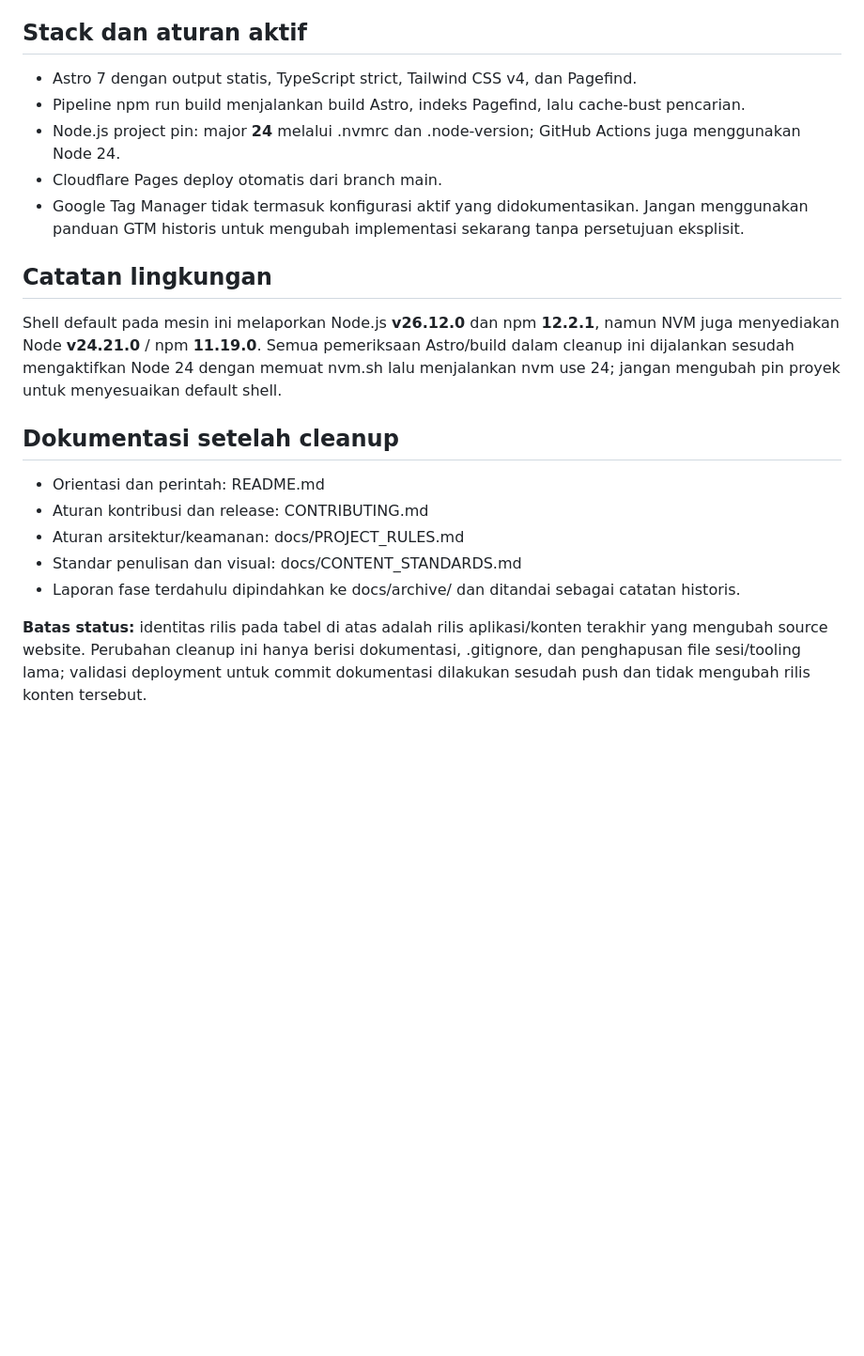
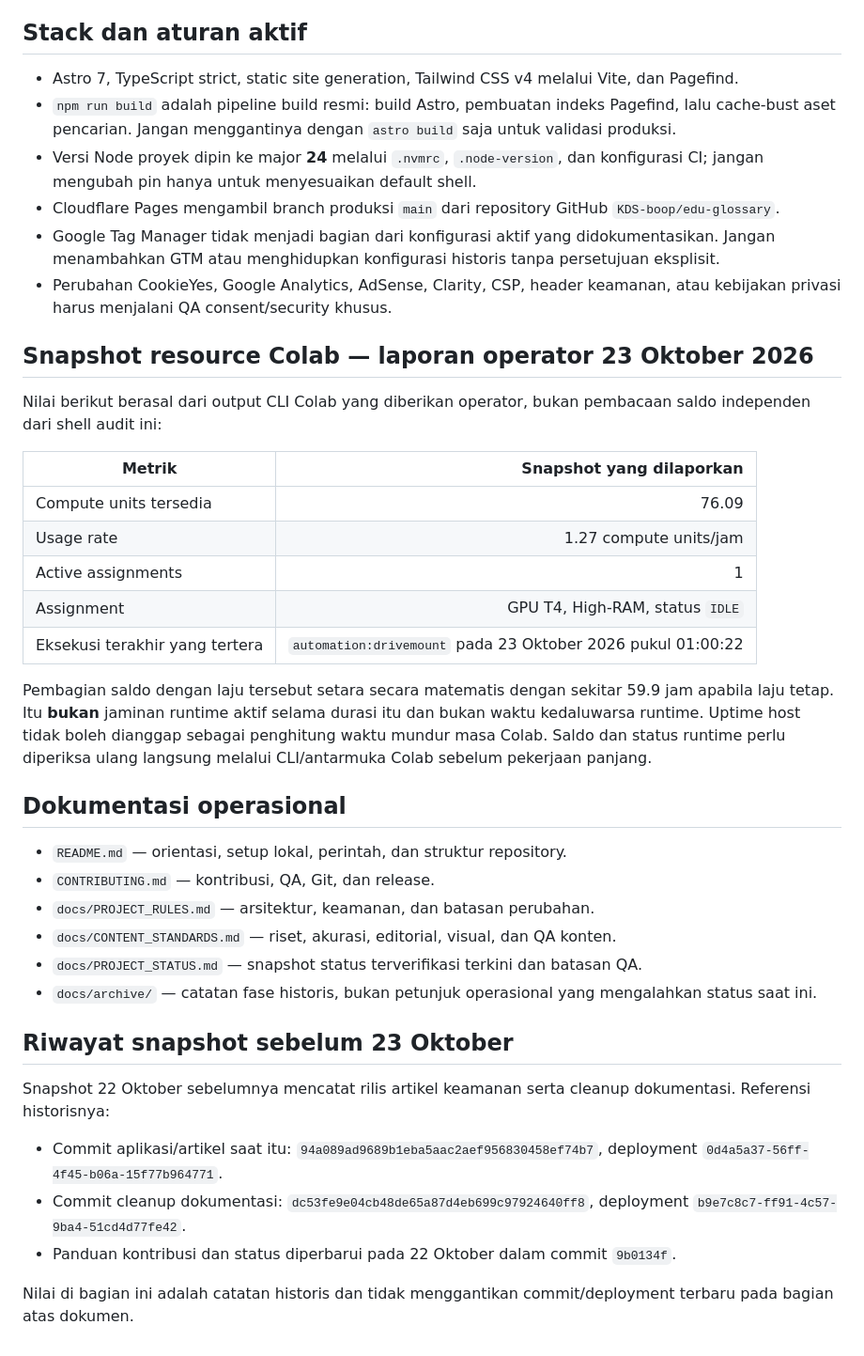
Before and after one commit to KDS-boop/edu-glossary, a Markdown page: docs/PROJECT_STATUS.md, the part around one of its changes. Shown at 94% size. Drawn GitHub-style; blank space fills up the shorter version.

```diff
--- a/docs/PROJECT_STATUS.md
+++ b/docs/PROJECT_STATUS.md
@@ -53,22 +84,42 @@ Sesudah perubahan dokumentasi ini, astro check dan production build berjalan kem
 
 ## Stack dan aturan aktif
 
-- Astro 7 dengan output statis, TypeScript strict, Tailwind CSS v4, dan Pagefind.
-- Pipeline npm run build menjalankan build Astro, indeks Pagefind, lalu cache-bust pencarian.
-- Node.js project pin: major **24** melalui .nvmrc dan .node-version; GitHub Actions juga menggunakan Node 24.
-- Cloudflare Pages deploy otomatis dari branch main.
-- Google Tag Manager tidak termasuk konfigurasi aktif yang didokumentasikan. Jangan menggunakan panduan GTM historis untuk mengubah implementasi sekarang tanpa persetujuan eksplisit.
+- Astro 7, TypeScript strict, static site generation, Tailwind CSS v4 melalui Vite, dan Pagefind.
+- `npm run build` adalah pipeline build resmi: build Astro, pembuatan indeks Pagefind, lalu cache-bust aset pencarian. Jangan menggantinya dengan `astro build` saja untuk validasi produksi.
+- Versi Node proyek dipin ke major **24** melalui `.nvmrc`, `.node-version`, dan konfigurasi CI; jangan mengubah pin hanya untuk menyesuaikan default shell.
+- Cloudflare Pages mengambil branch produksi `main` dari repository GitHub `KDS-boop/edu-glossary`.
+- Google Tag Manager tidak menjadi bagian dari konfigurasi aktif yang didokumentasikan. Jangan menambahkan GTM atau menghidupkan konfigurasi historis tanpa persetujuan eksplisit.
+- Perubahan CookieYes, Google Analytics, AdSense, Clarity, CSP, header keamanan, atau kebijakan privasi harus menjalani QA consent/security khusus.
 
-## Catatan lingkungan
+## Snapshot resource Colab — laporan operator 23 Oktober 2026
 
-Shell default pada mesin ini melaporkan Node.js **v26.12.0** dan npm **12.2.1**, namun NVM juga menyediakan Node **v24.21.0** / npm **11.19.0**. Semua pemeriksaan Astro/build dalam cleanup ini dijalankan sesudah mengaktifkan Node 24 dengan memuat nvm.sh lalu menjalankan nvm use 24; jangan mengubah pin proyek untuk menyesuaikan default shell.
+Nilai berikut berasal dari output CLI Colab yang diberikan operator, bukan pembacaan saldo independen dari shell audit ini:
 
-## Dokumentasi setelah cleanup
+| Metrik | Snapshot yang dilaporkan |
+|---|---:|
+| Compute units tersedia | 76.09 |
+| Usage rate | 1.27 compute units/jam |
+| Active assignments | 1 |
+| Assignment | GPU T4, High-RAM, status `IDLE` |
+| Eksekusi terakhir yang tertera | `automation:drivemount` pada 23 Oktober 2026 pukul 01:00:22 |
 
-- Orientasi dan perintah: README.md
-- Aturan kontribusi dan release: CONTRIBUTING.md
-- Aturan arsitektur/keamanan: docs/PROJECT_RULES.md
-- Standar penulisan dan visual: docs/CONTENT_STANDARDS.md
-- Laporan fase terdahulu dipindahkan ke docs/archive/ dan ditandai sebagai catatan historis.
+Pembagian saldo dengan laju tersebut setara secara matematis dengan sekitar 59.9 jam apabila laju tetap. Itu **bukan** jaminan runtime aktif selama durasi itu dan bukan waktu kedaluwarsa runtime. Uptime host tidak boleh dianggap sebagai penghitung waktu mundur masa Colab. Saldo dan status runtime perlu diperiksa ulang langsung melalui CLI/antarmuka Colab sebelum pekerjaan panjang.
 
-**Batas status:** identitas rilis pada tabel di atas adalah rilis aplikasi/konten terakhir yang mengubah source website. Perubahan cleanup ini hanya berisi dokumentasi, .gitignore, dan penghapusan file sesi/tooling lama; validasi deployment untuk commit dokumentasi dilakukan sesudah push dan tidak mengubah rilis konten tersebut.
+## Dokumentasi operasional
+
+- `README.md` — orientasi, setup lokal, perintah, dan struktur repository.
+- `CONTRIBUTING.md` — kontribusi, QA, Git, dan release.
+- `docs/PROJECT_RULES.md` — arsitektur, keamanan, dan batasan perubahan.
+- `docs/CONTENT_STANDARDS.md` — riset, akurasi, editorial, visual, dan QA konten.
+- `docs/PROJECT_STATUS.md` — snapshot status terverifikasi terkini dan batasan QA.
+- `docs/archive/` — catatan fase historis, bukan petunjuk operasional yang mengalahkan status saat ini.
+
+## Riwayat snapshot sebelum 23 Oktober
+
+Snapshot 22 Oktober sebelumnya mencatat rilis artikel keamanan serta cleanup dokumentasi. Referensi historisnya:
+
+- Commit aplikasi/artikel saat itu: `94a089ad9689b1eba5aac2aef956830458ef74b7`, deployment `0d4a5a37-56ff-4f45-b06a-15f77b964771`.
+- Commit cleanup dokumentasi: `dc53fe9e04cb48de65a87d4eb699c97924640ff8`, deployment `b9e7c8c7-ff91-4c57-9ba4-51cd4d77fe42`.
+- Panduan kontribusi dan status diperbarui pada 22 Oktober dalam commit `9b0134f`.
+
+Nilai di bagian ini adalah catatan historis dan tidak menggantikan commit/deployment terbaru pada bagian atas dokumen.
```
Also changed, not shown: other parts of docs/PROJECT_STATUS.md (+68 -37 lines).
